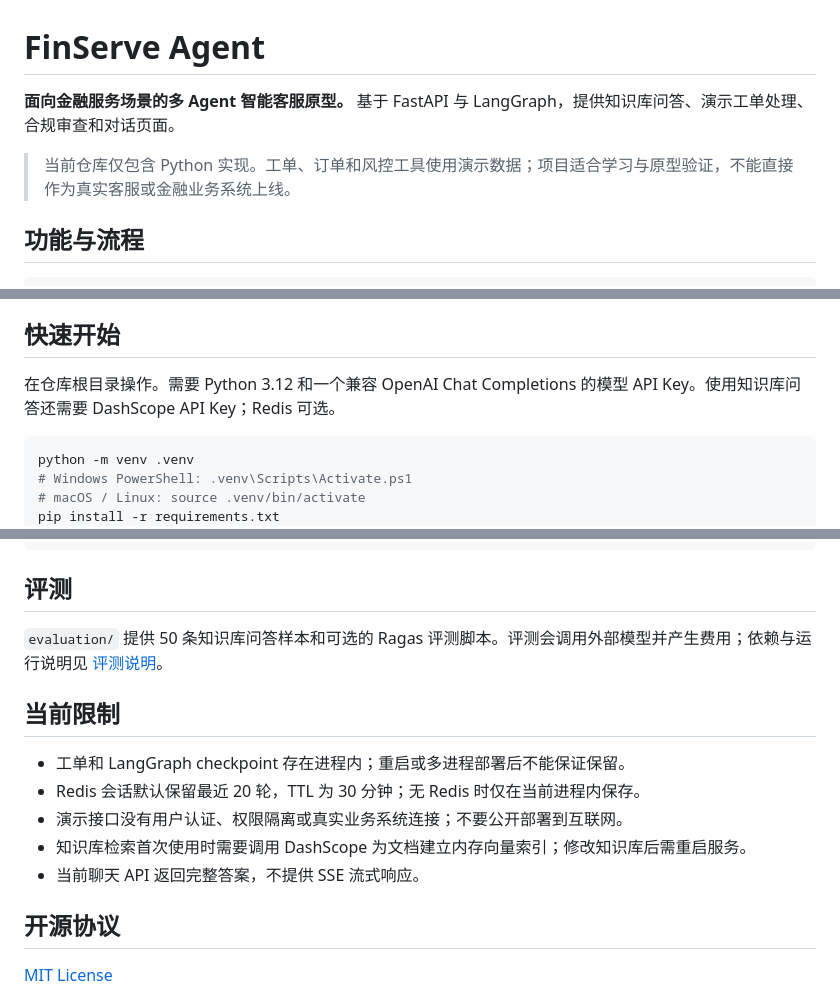
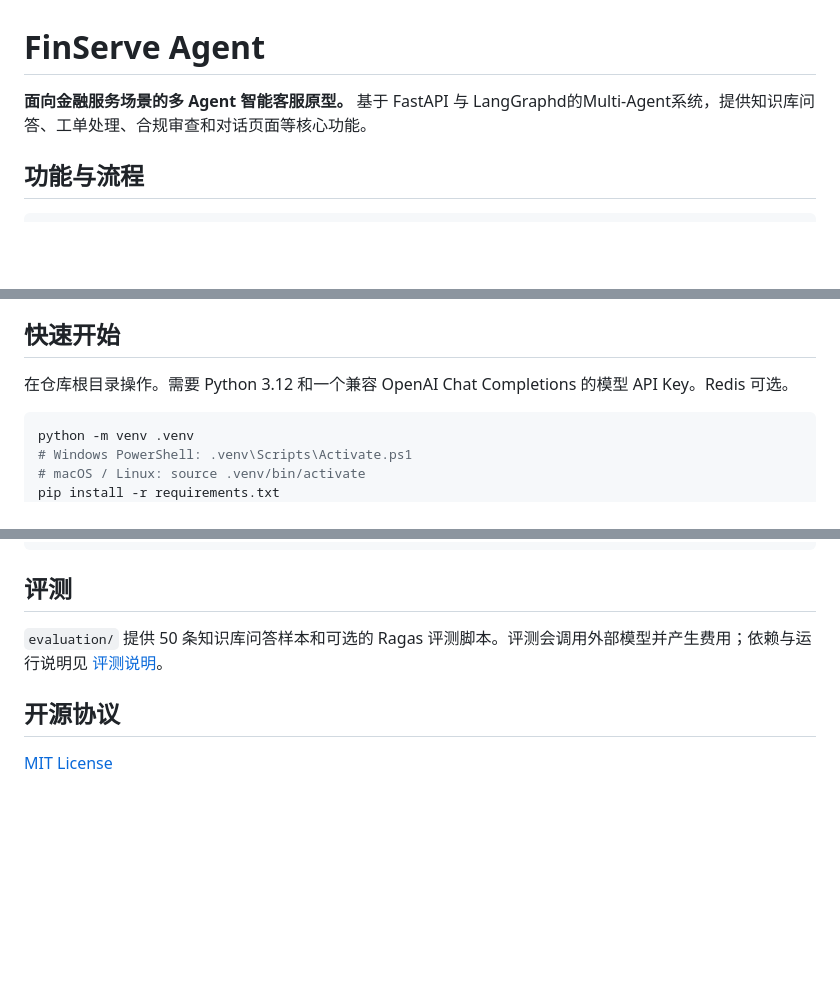
Before and after one commit to scozn/FinServe-Agent, a Markdown page: README.md, 3 parts joined by grey strips. GitHub-like rendering; blank space fills up the shorter version.

````diff
--- a/README.md
+++ b/README.md
@@ -1,8 +1,7 @@
 # FinServe Agent
 
-**面向金融服务场景的多 Agent 智能客服原型。** 基于 FastAPI 与 LangGraph，提供知识库问答、演示工单处理、合规审查和对话页面。
+**面向金融服务场景的多 Agent 智能客服原型。** 基于 FastAPI 与 LangGraphd的Multi-Agent系统，提供知识库问答、工单处理、合规审查和对话页面等核心功能。
 
-> 当前仓库仅包含 Python 实现。工单、订单和风控工具使用演示数据；项目适合学习与原型验证，不能直接作为真实客服或金融业务系统上线。
 
 ## 功能与流程
 
@@ -22,7 +21,7 @@
 
 ## 快速开始
 
-在仓库根目录操作。需要 Python 3.12 和一个兼容 OpenAI Chat Completions 的模型 API Key。使用知识库问答还需要 DashScope API Key；Redis 可选。
+在仓库根目录操作。需要 Python 3.12 和一个兼容 OpenAI Chat Completions 的模型 API Key。Redis 可选。
 
 ```bash
 python -m venv .venv
@@ -98,14 +97,6 @@ FinServe-Agent/
 
 `evaluation/` 提供 50 条知识库问答样本和可选的 Ragas 评测脚本。评测会调用外部模型并产生费用；依赖与运行说明见 [评测说明](evaluation/README.md)。
 
-## 当前限制
-
-- 工单和 LangGraph checkpoint 存在进程内；重启或多进程部署后不能保证保留。
-- Redis 会话默认保留最近 20 轮，TTL 为 30 分钟；无 Redis 时仅在当前进程内保存。
-- 演示接口没有用户认证、权限隔离或真实业务系统连接；不要公开部署到互联网。
-- 知识库检索首次使用时需要调用 DashScope 为文档建立内存向量索引；修改知识库后需重启服务。
-- 当前聊天 API 返回完整答案，不提供 SSE 流式响应。
-
 ## 开源协议
 
 [MIT License](LICENSE)
````
Also changed, not shown: other parts of README.md (+1 -1 lines).
